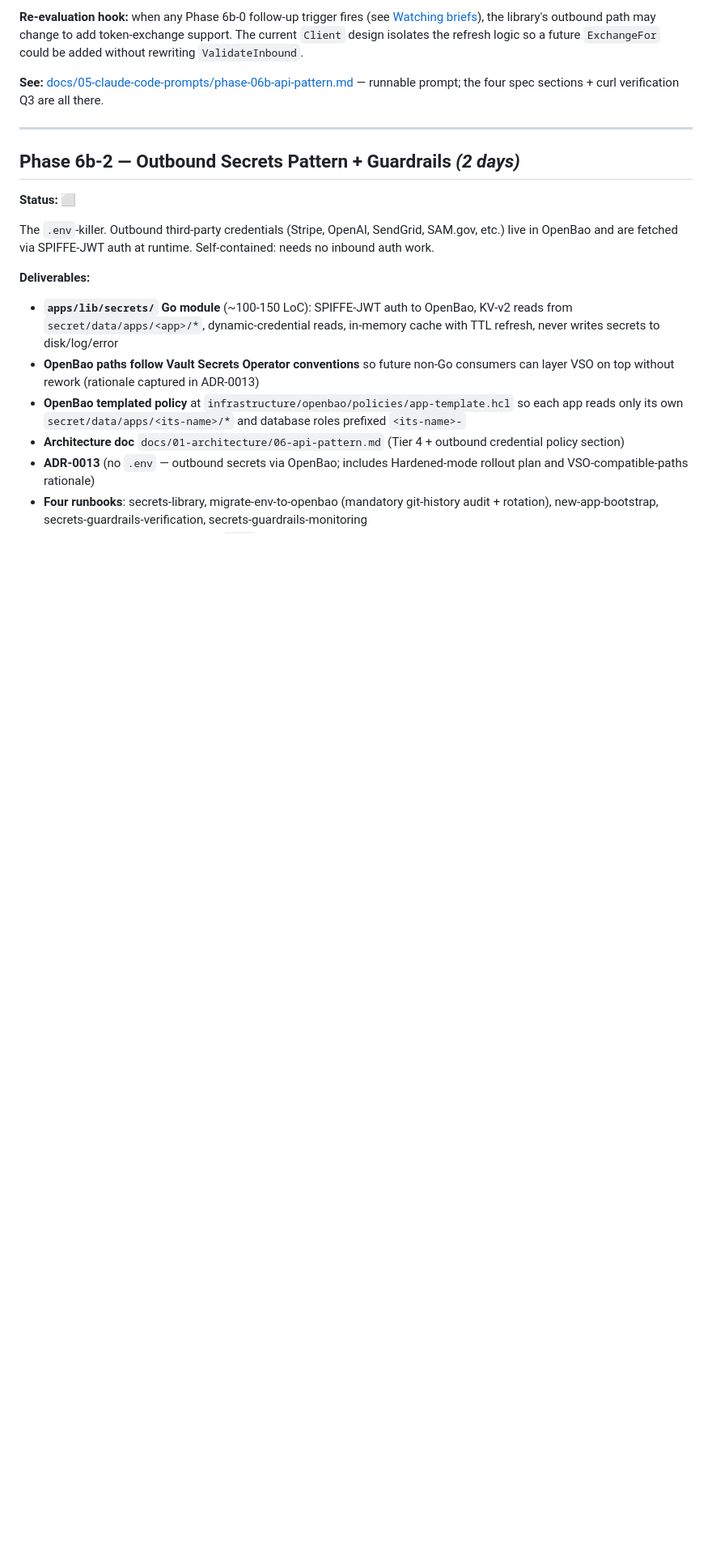
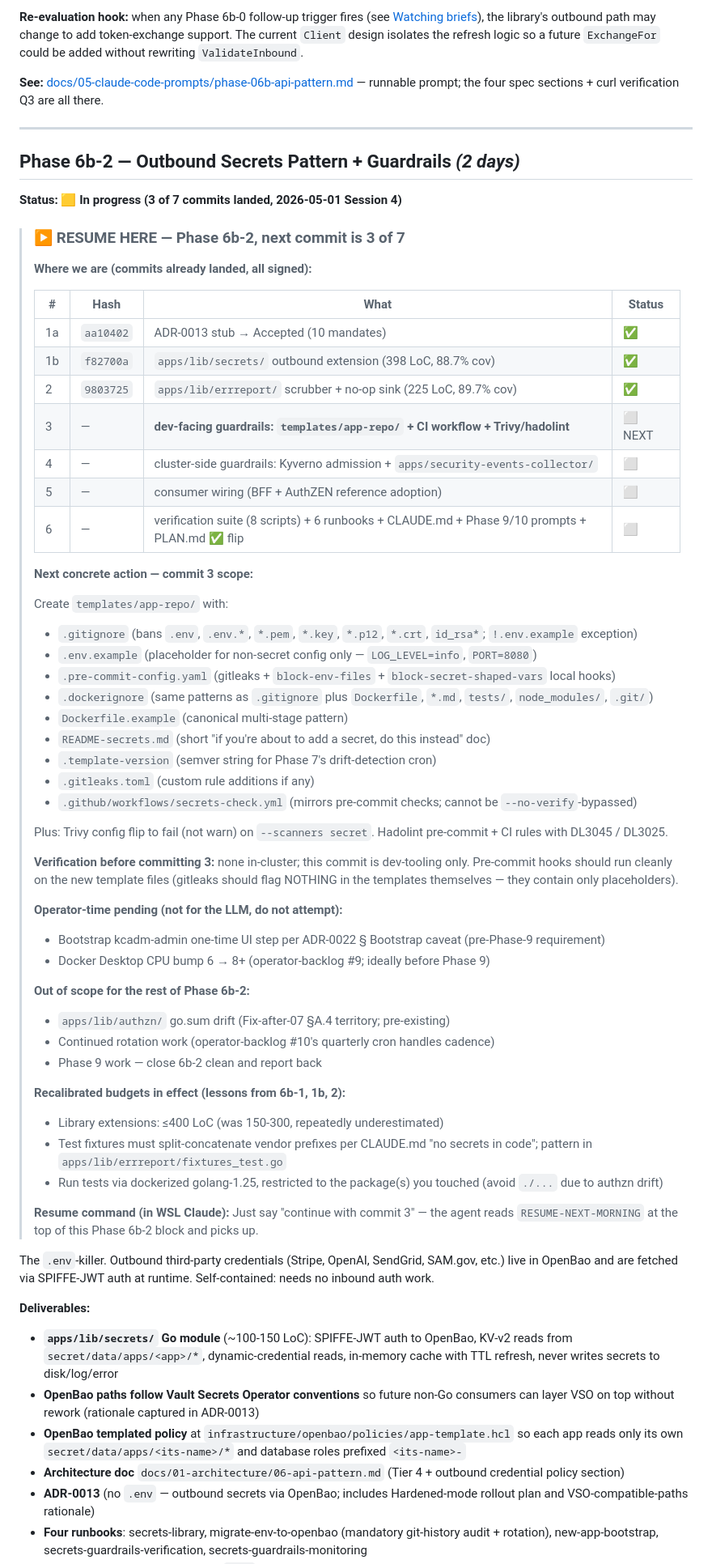
Before and after one commit to jaupole/Security-Forge, a Markdown page: PLAN.md, the part around one of its changes. Shown at 81% size. Drawn GitHub-style; blank space fills up the shorter version.

Commit message:
phase-6b-2: session park — RESUME-NEXT-MORNING handoff marker
Park point after commits 1a/1b/2 of 7. Work resumes tomorrow at commit
3 (templates/app-repo/ + CI + Trivy/hadolint).

Adds a recognizable resume marker so the next session's startup is one
grep away:

  grep -n "RESUME-NEXT-MORNING" PLAN.md

The marker block in PLAN.md § Phase 6b-2 detail is the single source
of truth for tomorrow's handoff. It contains:

  - Commits-landed table with hashes and coverage
  - Next concrete action (commit 3 file list with full scope)
  - Verification expectations
  - Operator-time pending items (kcadm-admin bootstrap, Docker
    Desktop CPU bump from operator-backlog #9)
  - Out-of-scope guardrails (authzn drift, rotations, Phase 9)
  - Recalibrated budgets (≤400 LoC, dockerized go test, split-concat
    test fixtures)

Mandatory PLAN.md dual-update per CLAUDE.md:
  - Quick-ref row (line 39): ⬜ → 🟨, 3/7 progress with hashes
  - Detail block (line 425): Status: ⬜ → Status: 🟨 In progress
  - Last updated line bumped with full session-4 6b-2 progress
  - phase-06b-2-outbound-secrets.md status footnote synced to match

No code in this commit — pure session-park bookkeeping.

Co-Authored-By: Claude Opus 4.7 (1M context) <noreply@anthropic.com>

```diff
--- a/PLAN.md
+++ b/PLAN.md
@@ -422,4 +422,56 @@ Inbound API auth as a reusable Go library. Phase 6 shipped browser→BFF (Tier 1
 ---
 
 ## Phase 6b-2 — Outbound Secrets Pattern + Guardrails *(2 days)*
-**Status: ⬜**
+**Status: 🟨 In progress (3 of 7 commits landed, 2026-05-01 Session 4)**
+
+<!-- ============================================================ -->
+<!-- RESUME-NEXT-MORNING — phase-6b-2 — written 2026-05-01 22:59  -->
+<!-- ============================================================ -->
+
+> ### ▶ RESUME HERE — Phase 6b-2, next commit is 3 of 7
+>
+> **Where we are (commits already landed, all signed):**
+>
+> | # | Hash | What | Status |
+> |---|---|---|---|
+> | 1a | `aa10402` | ADR-0013 stub → Accepted (10 mandates) | ✅ |
+> | 1b | `f82700a` | `apps/lib/secrets/` outbound extension (398 LoC, 88.7% cov) | ✅ |
+> | 2  | `9803725` | `apps/lib/errreport/` scrubber + no-op sink (225 LoC, 89.7% cov) | ✅ |
+> | 3  | —        | **dev-facing guardrails: `templates/app-repo/` + CI workflow + Trivy/hadolint** | ⬜ NEXT |
+> | 4  | —        | cluster-side guardrails: Kyverno admission + `apps/security-events-collector/` | ⬜ |
+> | 5  | —        | consumer wiring (BFF + AuthZEN reference adoption) | ⬜ |
+> | 6  | —        | verification suite (8 scripts) + 6 runbooks + CLAUDE.md + Phase 9/10 prompts + PLAN.md ✅ flip | ⬜ |
+>
+> **Next concrete action — commit 3 scope:**
+>
+> Create `templates/app-repo/` with:
+>   - `.gitignore` (bans `.env`, `.env.*`, `*.pem`, `*.key`, `*.p12`, `*.crt`, `id_rsa*`; `!.env.example` exception)
+>   - `.env.example` (placeholder for non-secret config only — `LOG_LEVEL=info`, `PORT=8080`)
+>   - `.pre-commit-config.yaml` (gitleaks + `block-env-files` + `block-secret-shaped-vars` local hooks)
+>   - `.dockerignore` (same patterns as `.gitignore` plus `Dockerfile`, `*.md`, `tests/`, `node_modules/`, `.git/`)
+>   - `Dockerfile.example` (canonical multi-stage pattern)
+>   - `README-secrets.md` (short "if you're about to add a secret, do this instead" doc)
+>   - `.template-version` (semver string for Phase 7's drift-detection cron)
+>   - `.gitleaks.toml` (custom rule additions if any)
+>   - `.github/workflows/secrets-check.yml` (mirrors pre-commit checks; cannot be `--no-verify`-bypassed)
+>
+> Plus: Trivy config flip to fail (not warn) on `--scanners secret`. Hadolint pre-commit + CI rules with DL3045 / DL3025.
+>
+> **Verification before committing 3:** none in-cluster; this commit is dev-tooling only. Pre-commit hooks should run cleanly on the new template files (gitleaks should flag NOTHING in the templates themselves — they contain only placeholders).
+>
+> **Operator-time pending (not for the LLM, do not attempt):**
+>   - Bootstrap kcadm-admin one-time UI step per ADR-0022 § Bootstrap caveat (pre-Phase-9 requirement)
+>   - Docker Desktop CPU bump 6 → 8+ (operator-backlog #9; ideally before Phase 9)
+>
+> **Out of scope for the rest of Phase 6b-2:**
+>   - `apps/lib/authzn/` go.sum drift (Fix-after-07 §A.4 territory; pre-existing)
+>   - Continued rotation work (operator-backlog #10's quarterly cron handles cadence)
+>   - Phase 9 work — close 6b-2 clean and report back
+>
+> **Recalibrated budgets in effect (lessons from 6b-1, 1b, 2):**
+>   - Library extensions: ≤400 LoC (was 150-300, repeatedly underestimated)
+>   - Test fixtures must split-concatenate vendor prefixes per CLAUDE.md "no secrets in code"; pattern in `apps/lib/errreport/fixtures_test.go`
+>   - Run tests via dockerized golang-1.25, restricted to the package(s) you touched (avoid `./...` due to authzn drift)
+>
+> **Resume command (in WSL Claude):** Just say "continue with commit 3" — the agent reads `RESUME-NEXT-MORNING` at the top of this Phase 6b-2 block and picks up.
+
```
Also changed, not shown: other parts of PLAN.md (+5 -2 lines), docs/05-claude-code-prompts/phase-06b-2-outbound-secrets.md (+1 -1 lines).
